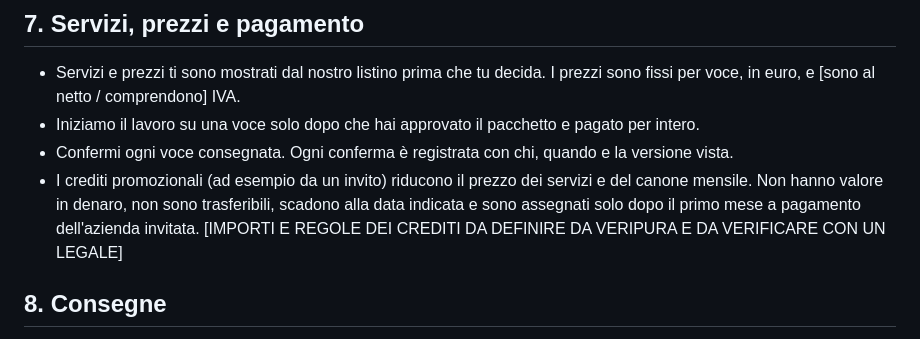
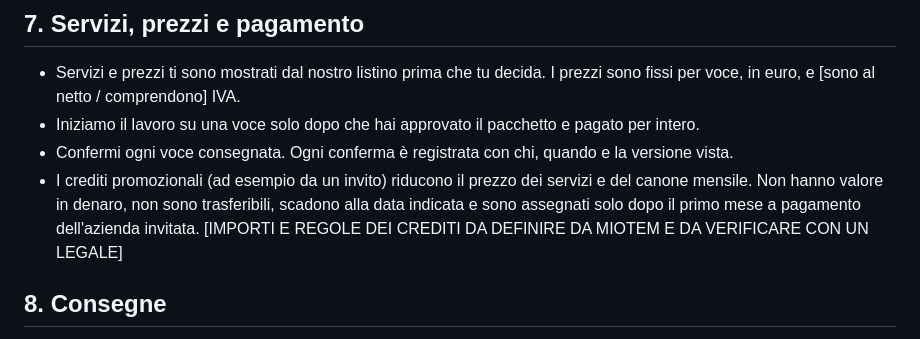
Before and after one commit to VeriPura-2/TME-per-me, a Markdown page: vialibera/static/terms_it.md, the part around the change. Rendered like a GitHub page.

```diff
--- a/vialibera/static/terms_it.md
+++ b/vialibera/static/terms_it.md
@@ -35,7 +35,7 @@ Devi fornire informazioni corrette, complete e aggiornate e avere il diritto di
 - Servizi e prezzi ti sono mostrati dal nostro listino prima che tu decida. I prezzi sono fissi per voce, in euro, e [sono al netto / comprendono] IVA.
 - Iniziamo il lavoro su una voce solo dopo che hai approvato il pacchetto e pagato per intero.
 - Confermi ogni voce consegnata. Ogni conferma è registrata con chi, quando e la versione vista.
-- I crediti promozionali (ad esempio da un invito) riducono il prezzo dei servizi e del canone mensile. Non hanno valore in denaro, non sono trasferibili, scadono alla data indicata e sono assegnati solo dopo il primo mese a pagamento dell'azienda invitata. [IMPORTI E REGOLE DEI CREDITI DA DEFINIRE DA VERIPURA E DA VERIFICARE CON UN LEGALE]
+- I crediti promozionali (ad esempio da un invito) riducono il prezzo dei servizi e del canone mensile. Non hanno valore in denaro, non sono trasferibili, scadono alla data indicata e sono assegnati solo dopo il primo mese a pagamento dell'azienda invitata. [IMPORTI E REGOLE DEI CREDITI DA DEFINIRE DA MIOTEM E DA VERIFICARE CON UN LEGALE]
 
 ## 8. Consegne
 
```
Also changed, not shown: vialibera/static/terms_en.md (+1 -1 lines).
